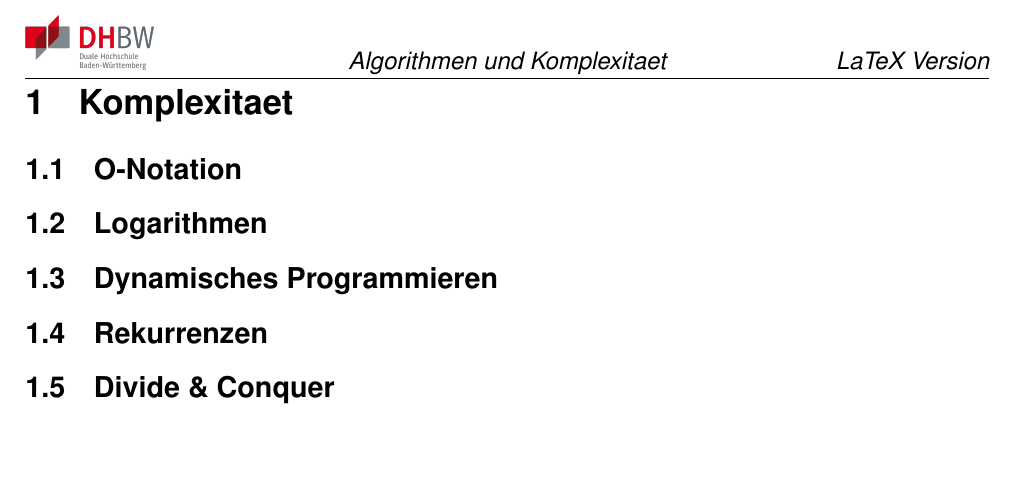
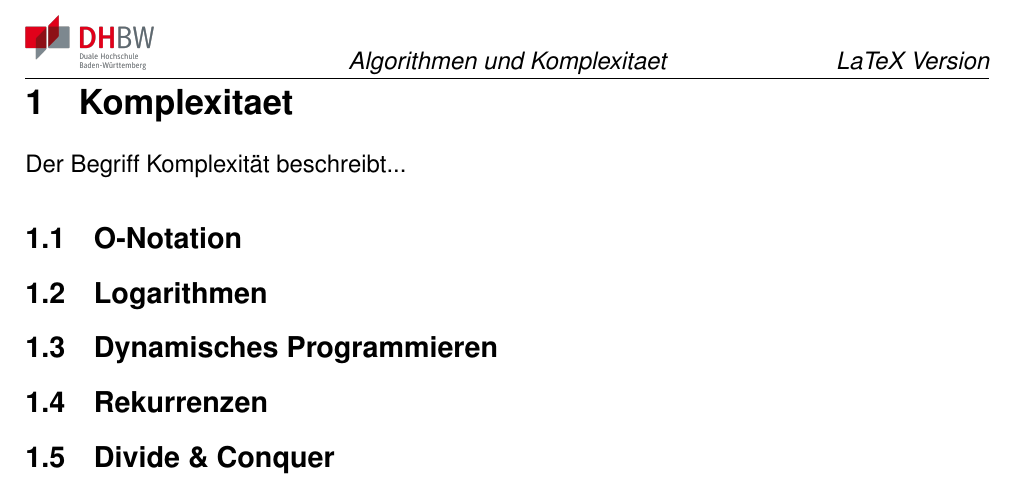
Before and after one commit to RauschRobin/Algorithmen-und-Komplexitaet, a LaTeX document (Algorithmen_und_Komplexitaet.tex): part of page 2 of 2, cut so that both start at the same text, the shorter picture padded with empty space. Compiled offline with pdfLaTeX.

Commit message:
It works!

```diff
--- a/Algorithmen_und_Komplexitaet.tex
+++ b/Algorithmen_und_Komplexitaet.tex
@@ -41,8 +41,7 @@
 \tableofcontents
 \newpage
 \section{Komplexitaet}
-
-
+Der Begriff Komplexität beschreibt...
 \subsection{O-Notation}
 
 \subsection{Logarithmen}
```
Also changed, not shown: Algorithmen_und_Komplexitaet.pdf.
